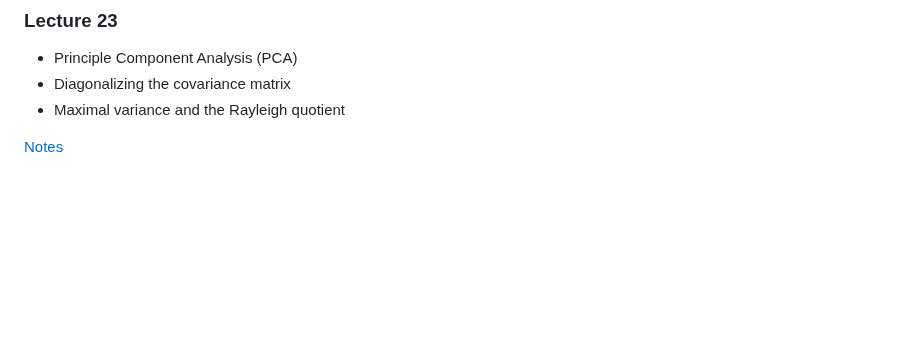
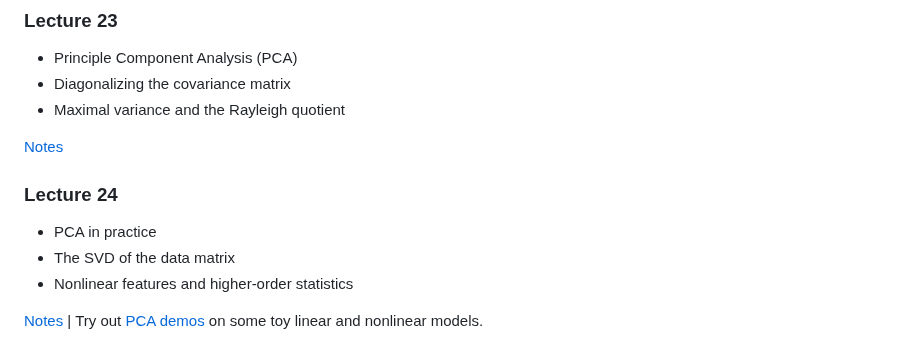
Before and after one commit to ajhPHROS/MATH-6600, a Markdown page: README.md, the part around the change. Rendered like a GitHub page; blank space fills up the shorter version.

Commit message:
Add content for Lecture 24 in README.md

```diff
--- a/README.md
+++ b/README.md
@@ -261,3 +261,11 @@ See Chapters 3-4 of Intro to Linear Algebra by Gil Strang for a review of finite
 - Maximal variance and the Rayleigh quotient
 
 [Notes](notes/lecture23.pdf)
+
+### Lecture 24
+
+- PCA in practice
+- The SVD of the data matrix
+- Nonlinear features and higher-order statistics
+
+[Notes](notes/lecture24.pdf) | Try out [PCA](demos/demo04.m) [demos](demos/demo05.m) on some toy linear and nonlinear models.
```
